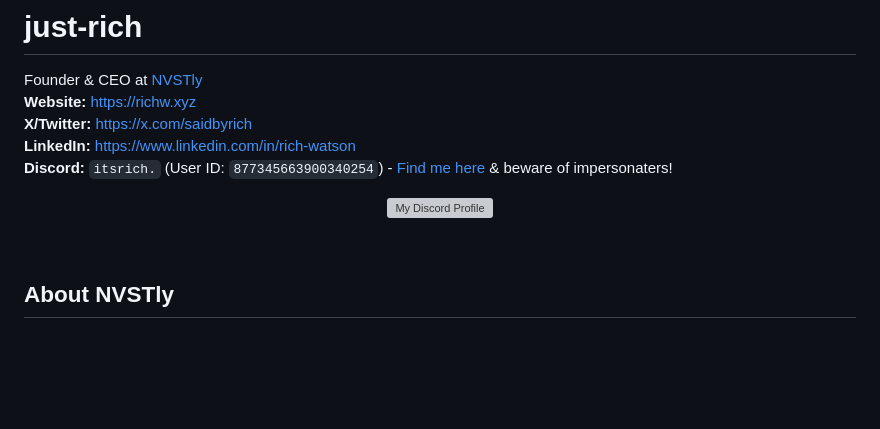
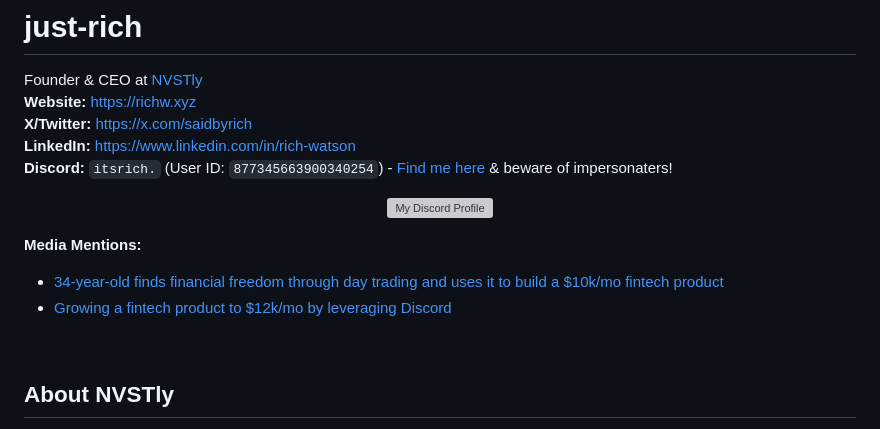
Before and after one commit to just-rich/just-rich, a Markdown page: README.md, the part around the change. Drawn GitHub-style; blank space fills up the shorter version; grey boxes are pictures that could not be loaded.

```diff
--- a/README.md
+++ b/README.md
@@ -11,6 +11,10 @@ Founder & CEO at [NVSTly](https://nvstly.com)
     <img src="https://i.imgur.com/6gykrji.png" alt="My Discord Profile" />
   </a>
 </p>
+
+**Media Mentions:**
+- [34-year-old finds financial freedom through day trading and uses it to build a $10k/mo fintech product](https://www.indiehackers.com/post/34-year-old-finds-financial-freedom-through-day-trading-and-uses-it-to-build-a-10k-mo-fintech-product-PujthWlU8L3nS4mz2GSc)
+- [Growing a fintech product to $12k/mo by leveraging Discord](https://www.indiehackers.com/post/growing-a-fintech-product-to-12k-mo-by-leveraging-discord-8qNnfXXF9OGLceO1yStX)
 
 &nbsp;
 
```
